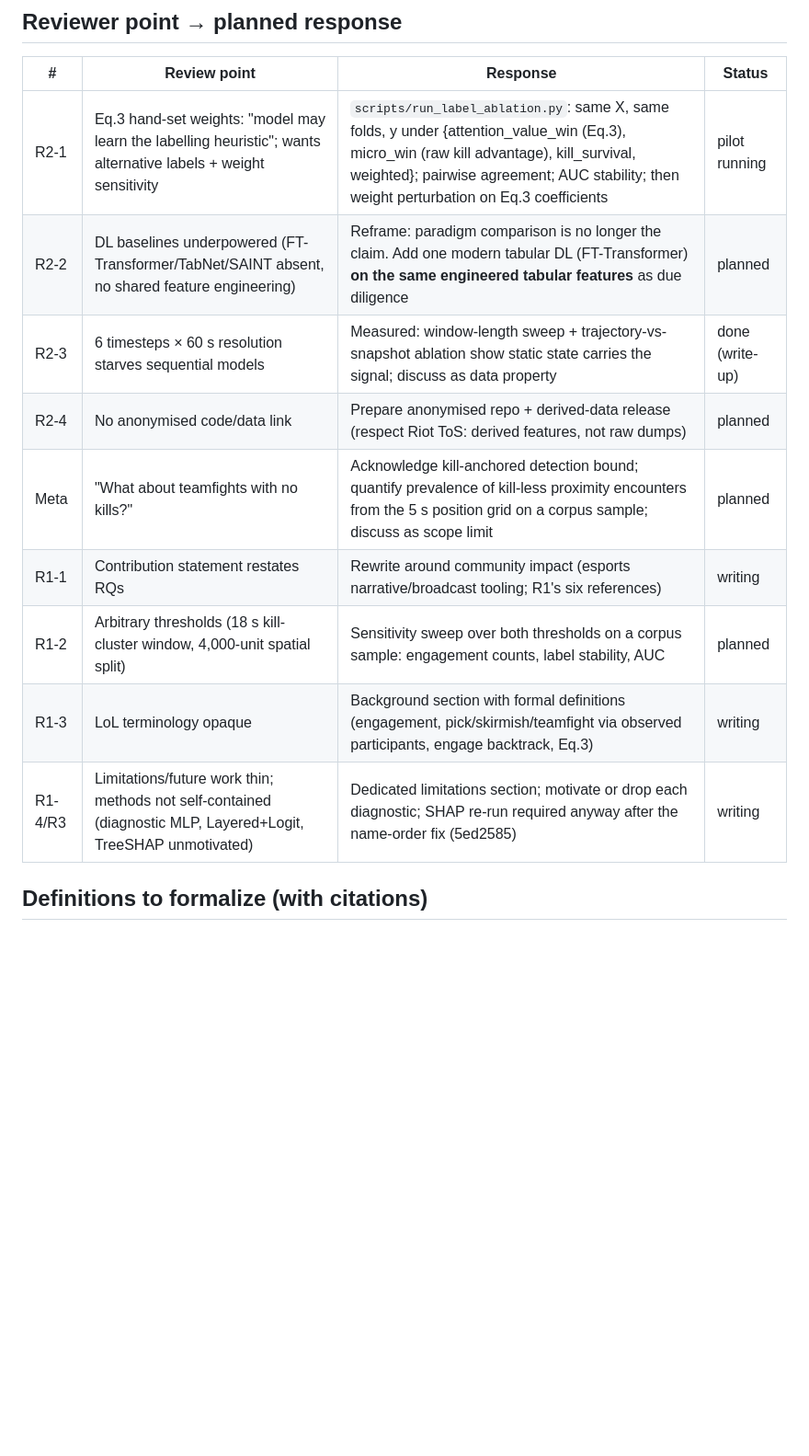
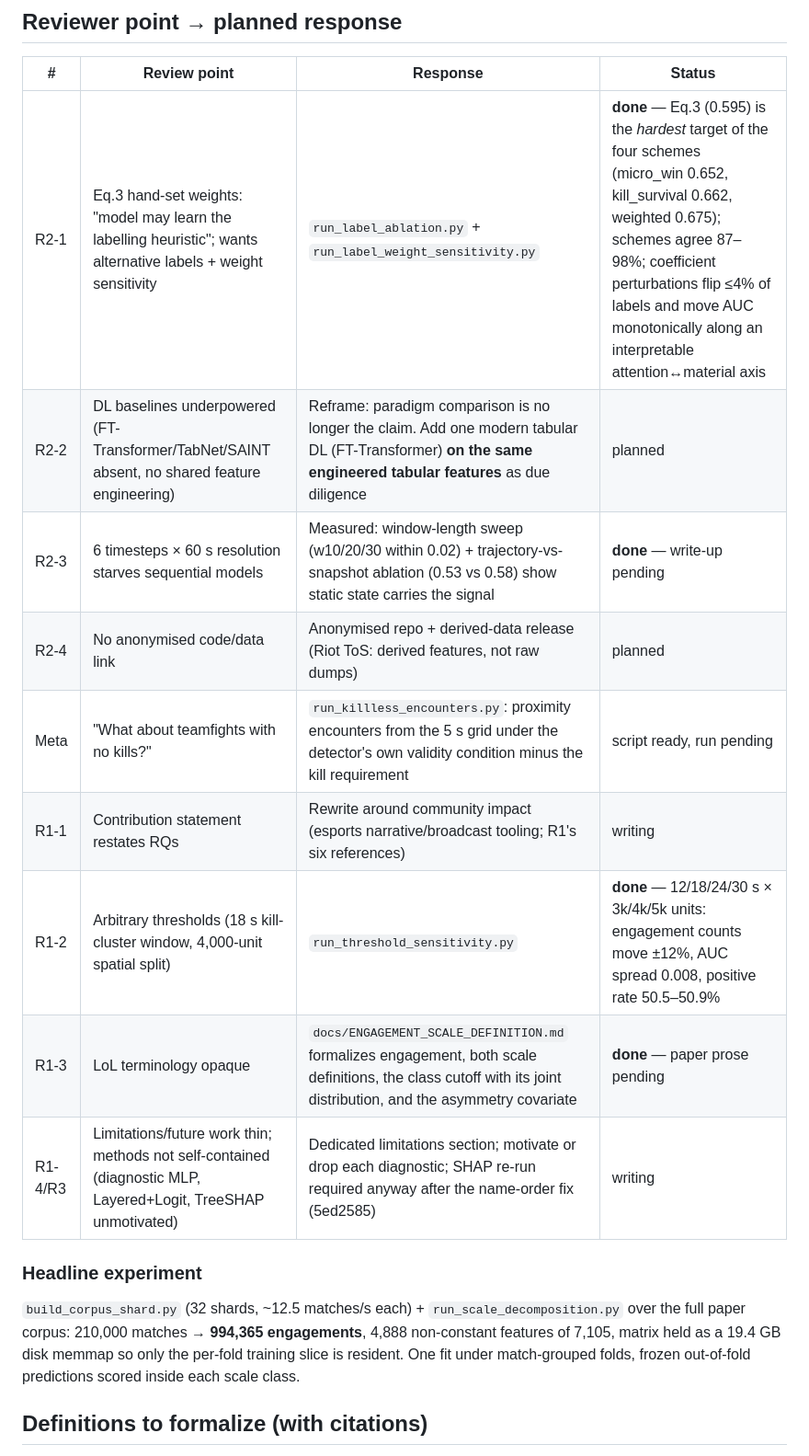
Before and after one commit to Lunecid/LOL_teamfight_Lab, a Markdown page: docs/TOG_EXTENSION_PLAN.md, the part around the change. Shown at 92% size. Drawn GitHub-style; blank space fills up the shorter version.

Commit message:
Record completed reviewer responses and headline experiment scale

```diff
--- a/docs/TOG_EXTENSION_PLAN.md
+++ b/docs/TOG_EXTENSION_PLAN.md
@@ -48,15 +48,23 @@ measurements are the defensible material.
 
 | # | Review point | Response | Status |
 |---|---|---|---|
-| R2-1 | Eq.3 hand-set weights: "model may learn the labelling heuristic"; wants alternative labels + weight sensitivity | `scripts/run_label_ablation.py`: same X, same folds, y under {attention_value_win (Eq.3), micro_win (raw kill advantage), kill_survival, weighted}; pairwise agreement; AUC stability; then weight perturbation on Eq.3 coefficients | pilot running |
+| R2-1 | Eq.3 hand-set weights: "model may learn the labelling heuristic"; wants alternative labels + weight sensitivity | `run_label_ablation.py` + `run_label_weight_sensitivity.py` | **done** — Eq.3 (0.595) is the *hardest* target of the four schemes (micro_win 0.652, kill_survival 0.662, weighted 0.675); schemes agree 87–98%; coefficient perturbations flip ≤4% of labels and move AUC monotonically along an interpretable attention↔material axis |
 | R2-2 | DL baselines underpowered (FT-Transformer/TabNet/SAINT absent, no shared feature engineering) | Reframe: paradigm comparison is no longer the claim. Add one modern tabular DL (FT-Transformer) **on the same engineered tabular features** as due diligence | planned |
-| R2-3 | 6 timesteps × 60 s resolution starves sequential models | Measured: window-length sweep + trajectory-vs-snapshot ablation show static state carries the signal; discuss as data property | done (write-up) |
-| R2-4 | No anonymised code/data link | Prepare anonymised repo + derived-data release (respect Riot ToS: derived features, not raw dumps) | planned |
-| Meta | "What about teamfights with no kills?" | Acknowledge kill-anchored detection bound; quantify prevalence of kill-less proximity encounters from the 5 s position grid on a corpus sample; discuss as scope limit | planned |
+| R2-3 | 6 timesteps × 60 s resolution starves sequential models | Measured: window-length sweep (w10/20/30 within 0.02) + trajectory-vs-snapshot ablation (0.53 vs 0.58) show static state carries the signal | **done** — write-up pending |
+| R2-4 | No anonymised code/data link | Anonymised repo + derived-data release (Riot ToS: derived features, not raw dumps) | planned |
+| Meta | "What about teamfights with no kills?" | `run_killless_encounters.py`: proximity encounters from the 5 s grid under the detector's own validity condition minus the kill requirement | script ready, run pending |
 | R1-1 | Contribution statement restates RQs | Rewrite around community impact (esports narrative/broadcast tooling; R1's six references) | writing |
-| R1-2 | Arbitrary thresholds (18 s kill-cluster window, 4,000-unit spatial split) | Sensitivity sweep over both thresholds on a corpus sample: engagement counts, label stability, AUC | planned |
-| R1-3 | LoL terminology opaque | Background section with formal definitions (engagement, pick/skirmish/teamfight via observed participants, engage backtrack, Eq.3) | writing |
+| R1-2 | Arbitrary thresholds (18 s kill-cluster window, 4,000-unit spatial split) | `run_threshold_sensitivity.py` | **done** — 12/18/24/30 s × 3k/4k/5k units: engagement counts move ±12%, AUC spread 0.008, positive rate 50.5–50.9% |
+| R1-3 | LoL terminology opaque | `docs/ENGAGEMENT_SCALE_DEFINITION.md` formalizes engagement, both scale definitions, the class cutoff with its joint distribution, and the asymmetry covariate | **done** — paper prose pending |
 | R1-4/R3 | Limitations/future work thin; methods not self-contained (diagnostic MLP, Layered+Logit, TreeSHAP unmotivated) | Dedicated limitations section; motivate or drop each diagnostic; SHAP re-run required anyway after the name-order fix (5ed2585) | writing |
+
+### Headline experiment
+
+`build_corpus_shard.py` (32 shards, ~12.5 matches/s each) + `run_scale_decomposition.py`
+over the full paper corpus: 210,000 matches → **994,365 engagements**, 4,888
+non-constant features of 7,105, matrix held as a 19.4 GB disk memmap so only
+the per-fold training slice is resident. One fit under match-grouped folds,
+frozen out-of-fold predictions scored inside each scale class.
 
 ## Definitions to formalize (with citations)
 
```
